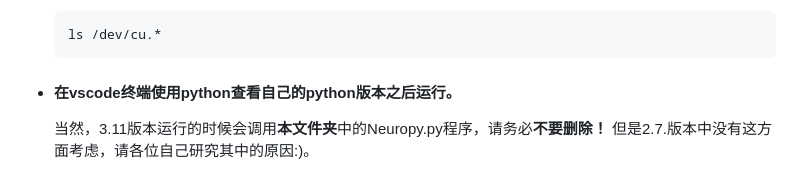
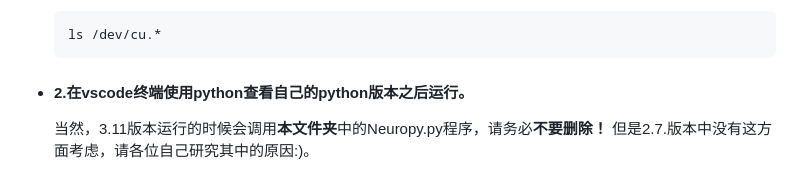
Before and after one commit to StrongerOK777/BCI-TELLO-SITP, a Markdown page: README.md, the part around the change. Rendered like a GitHub page.

Commit message:
完善了README.md

````diff
--- a/README.md
+++ b/README.md
@@ -109,7 +109,7 @@
     ls /dev/cu.*
     ```
 
-  - #### 在vscode终端使用python查看自己的python版本之后运行。
+  - #### 2.在vscode终端使用python查看自己的python版本之后运行。
 
     当然，3.11版本运行的时候会调用**本文件夹**中的Neuropy.py程序，请务必**不要删除！** 但是2.7.版本中没有这方面考虑，请各位自己研究其中的原因:)。
 
````
